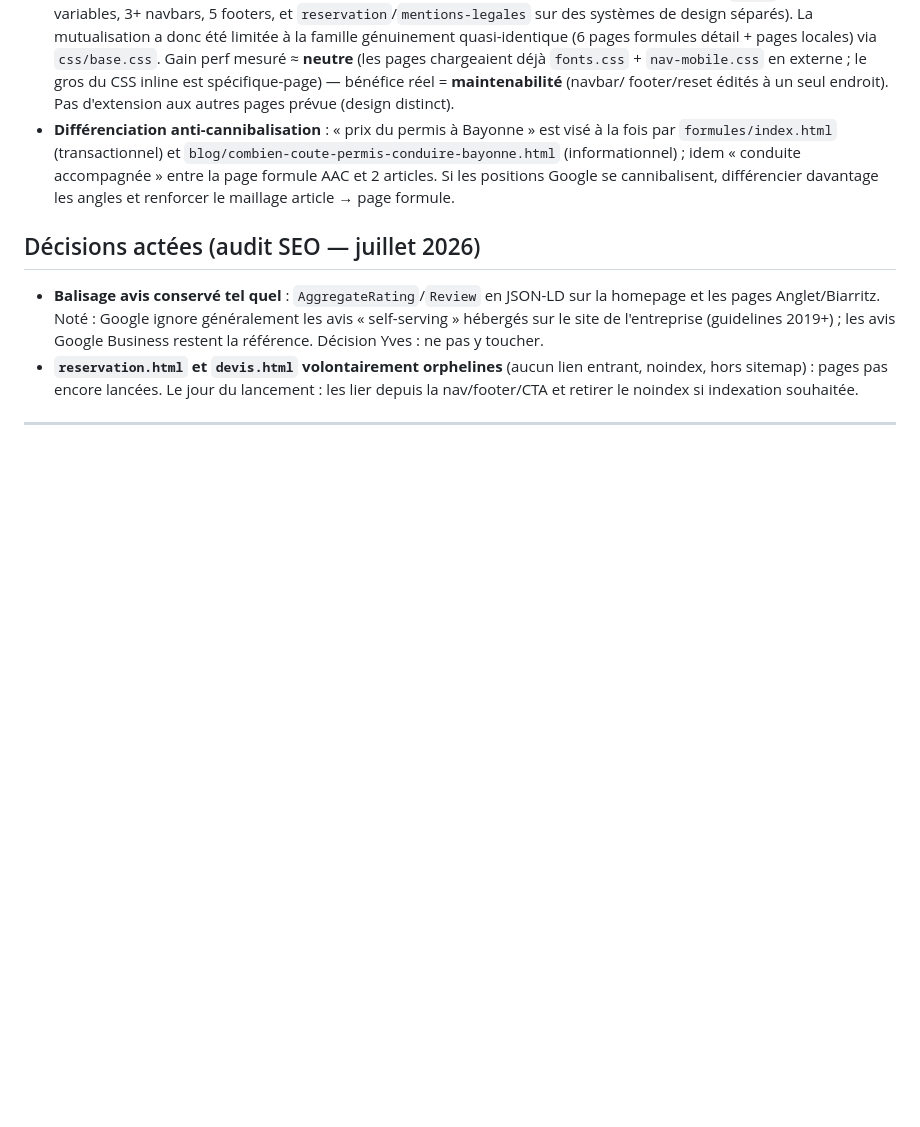
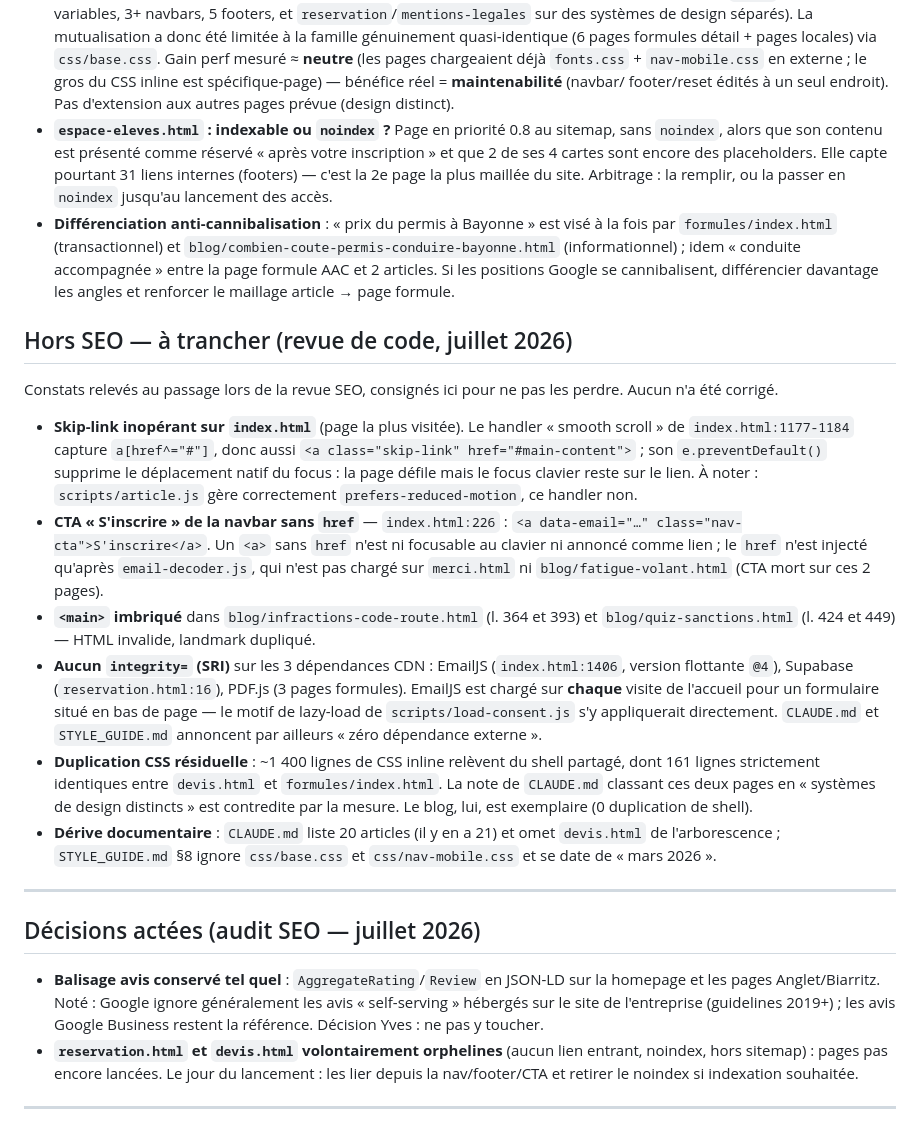
Before and after one commit to yvesmarti/autoecolemarti, a Markdown page: ROADMAP.md, the part around one of its changes. Rendered like a GitHub page; blank space fills up the shorter version.

```diff
--- a/ROADMAP.md
+++ b/ROADMAP.md
@@ -46,11 +90,47 @@
   `css/base.css`. Gain perf mesuré ≈ **neutre** (les pages chargeaient déjà `fonts.css` + `nav-mobile.css`
   en externe ; le gros du CSS inline est spécifique-page) — bénéfice réel = **maintenabilité** (navbar/
   footer/reset édités à un seul endroit). Pas d'extension aux autres pages prévue (design distinct).
+- **`espace-eleves.html` : indexable ou `noindex` ?** Page en priorité 0.8 au sitemap, sans
+  `noindex`, alors que son contenu est présenté comme réservé « après votre inscription » et
+  que 2 de ses 4 cartes sont encore des placeholders. Elle capte pourtant 31 liens internes
+  (footers) — c'est la 2e page la plus maillée du site. Arbitrage : la remplir, ou la passer
+  en `noindex` jusqu'au lancement des accès.
 - **Différenciation anti-cannibalisation** : « prix du permis à Bayonne » est visé à la fois
   par `formules/index.html` (transactionnel) et `blog/combien-coute-permis-conduire-bayonne.html`
   (informationnel) ; idem « conduite accompagnée » entre la page formule AAC et 2 articles.
   Si les positions Google se cannibalisent, différencier davantage les angles et renforcer
   le maillage article → page formule.
+
+## Hors SEO — à trancher (revue de code, juillet 2026)
+
+Constats relevés au passage lors de la revue SEO, consignés ici pour ne pas les perdre.
+Aucun n'a été corrigé.
+
+- **Skip-link inopérant sur `index.html`** (page la plus visitée). Le handler « smooth scroll »
+  de `index.html:1177-1184` capture `a[href^="#"]`, donc aussi
+  `<a class="skip-link" href="#main-content">` ; son `e.preventDefault()` supprime le
+  déplacement natif du focus : la page défile mais le focus clavier reste sur le lien.
+  À noter : `scripts/article.js` gère correctement `prefers-reduced-motion`, ce handler non.
+- **CTA « S'inscrire » de la navbar sans `href`** — `index.html:226` :
+  `<a data-email="…" class="nav-cta">S'inscrire</a>`. Un `<a>` sans `href` n'est ni focusable
+  au clavier ni annoncé comme lien ; le `href` n'est injecté qu'après `email-decoder.js`, qui
+  n'est pas chargé sur `merci.html` ni `blog/fatigue-volant.html` (CTA mort sur ces 2 pages).
+- **`<main>` imbriqué** dans `blog/infractions-code-route.html` (l. 364 et 393) et
+  `blog/quiz-sanctions.html` (l. 424 et 449) — HTML invalide, landmark dupliqué.
+- **Aucun `integrity=` (SRI)** sur les 3 dépendances CDN : EmailJS (`index.html:1406`,
+  version flottante `@4`), Supabase (`reservation.html:16`), PDF.js (3 pages formules).
+  EmailJS est chargé sur **chaque** visite de l'accueil pour un formulaire situé en bas de
+  page — le motif de lazy-load de `scripts/load-consent.js` s'y appliquerait directement.
+  `CLAUDE.md` et `STYLE_GUIDE.md` annoncent par ailleurs « zéro dépendance externe ».
+- **Duplication CSS résiduelle** : ~1 400 lignes de CSS inline relèvent du shell partagé, dont
+  161 lignes strictement identiques entre `devis.html` et `formules/index.html`. La note de
+  `CLAUDE.md` classant ces deux pages en « systèmes de design distincts » est contredite par la
+  mesure. Le blog, lui, est exemplaire (0 duplication de shell).
+- **Dérive documentaire** : `CLAUDE.md` liste 20 articles (il y en a 21) et omet `devis.html`
+  de l'arborescence ; `STYLE_GUIDE.md` §8 ignore `css/base.css` et `css/nav-mobile.css` et se
+  date de « mars 2026 ».
+
+---
 
 ## Décisions actées (audit SEO — juillet 2026)
 
```
Also changed, not shown: other parts of ROADMAP.md (+44 -0 lines).
